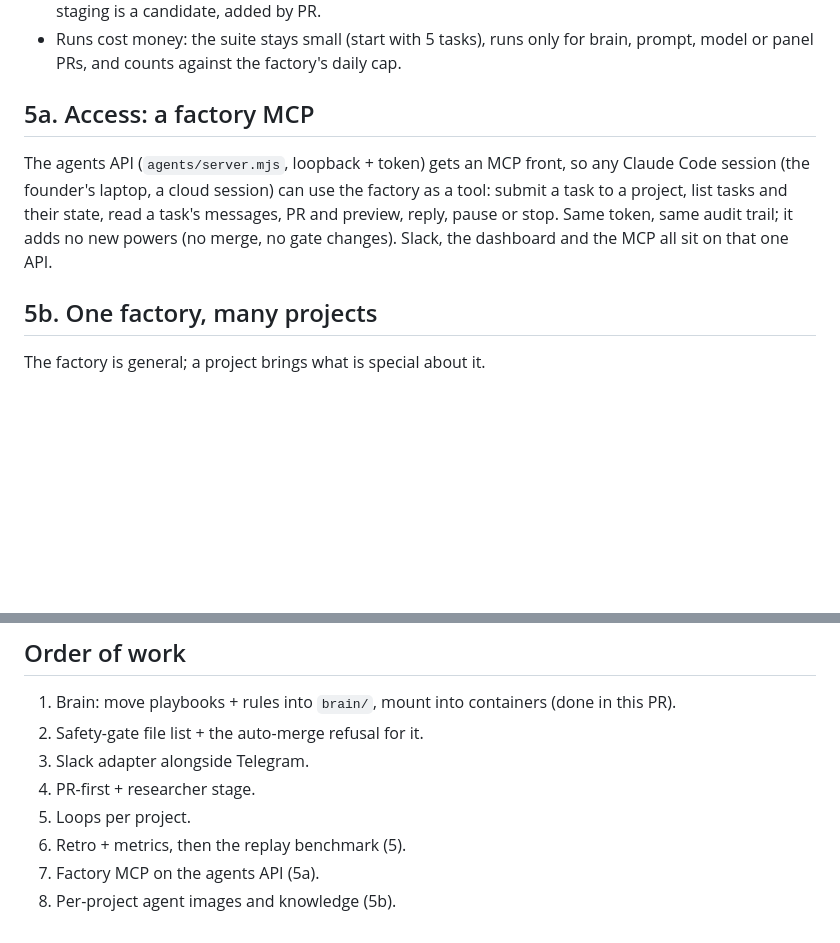
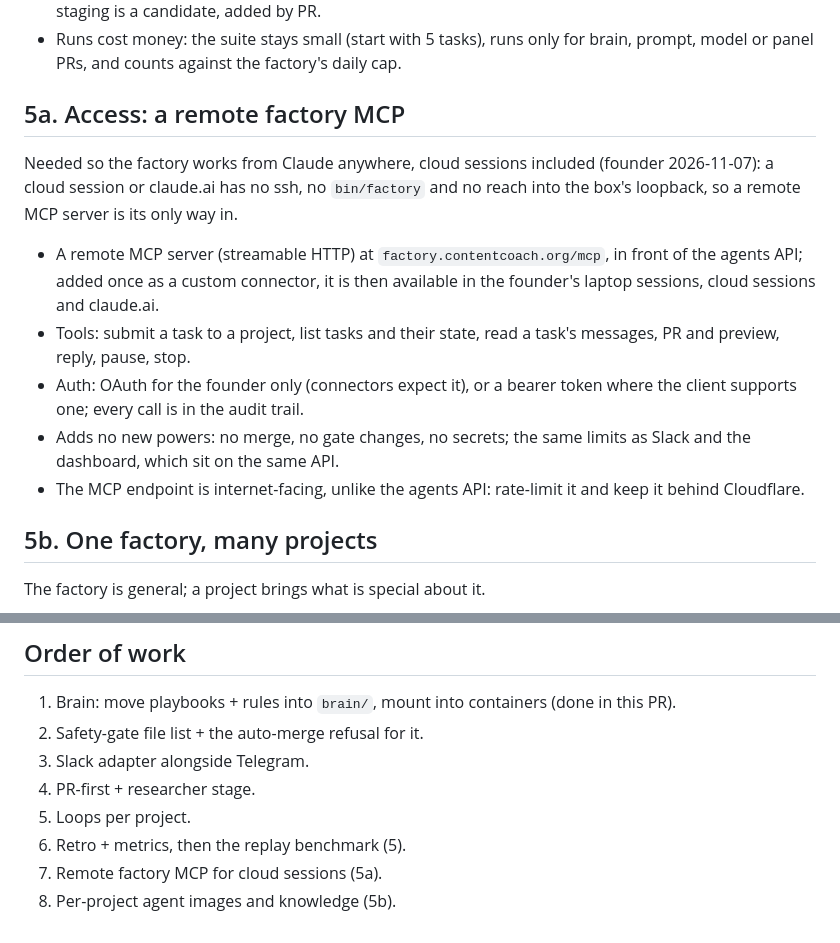
Before and after one commit to omardmv/factory, a Markdown page: docs/factory-v2.md, 2 parts joined by grey strips. Rendered like a GitHub page; blank space fills up the shorter version.

Commit message:
docs: factory v2 - the factory MCP is remote, so cloud sessions and claude.ai can use the factory
Co-Authored-By: Claude Opus 5.5 <noreply@anthropic.com>

```diff
--- a/docs/factory-v2.md
+++ b/docs/factory-v2.md
@@ -104,14 +104,25 @@ staging. Production stays a manual merge by the founder, always.
   for brain, prompt, model or panel PRs, and counts against the factory's
   daily cap.
 
-## 5a. Access: a factory MCP
+## 5a. Access: a remote factory MCP
 
-The agents API (`agents/server.mjs`, loopback + token) gets an MCP front,
-so any Claude Code session (the founder's laptop, a cloud session) can use
-the factory as a tool: submit a task to a project, list tasks and their
-state, read a task's messages, PR and preview, reply, pause or stop.
-Same token, same audit trail; it adds no new powers (no merge, no gate
-changes). Slack, the dashboard and the MCP all sit on that one API.
+Needed so the factory works from Claude anywhere, cloud sessions included
+(founder 2026-11-07): a cloud session or claude.ai has no ssh, no
+`bin/factory` and no reach into the box's loopback, so a remote MCP
+server is its only way in.
+
+- A remote MCP server (streamable HTTP) at `factory.contentcoach.org/mcp`,
+  in front of the agents API; added once as a custom connector, it is
+  then available in the founder's laptop sessions, cloud sessions and
+  claude.ai.
+- Tools: submit a task to a project, list tasks and their state, read a
+  task's messages, PR and preview, reply, pause, stop.
+- Auth: OAuth for the founder only (connectors expect it), or a bearer
+  token where the client supports one; every call is in the audit trail.
+- Adds no new powers: no merge, no gate changes, no secrets; the same
+  limits as Slack and the dashboard, which sit on the same API.
+- The MCP endpoint is internet-facing, unlike the agents API: rate-limit
+  it and keep it behind Cloudflare.
 
 ## 5b. One factory, many projects
 
@@ -166,5 +177,5 @@ hold these (list kept in `brain/knowledge/gates.md`) is never auto-merged.
 4. PR-first + researcher stage.
 5. Loops per project.
 6. Retro + metrics, then the replay benchmark (5).
-7. Factory MCP on the agents API (5a).
+7. Remote factory MCP for cloud sessions (5a).
 8. Per-project agent images and knowledge (5b).
```
